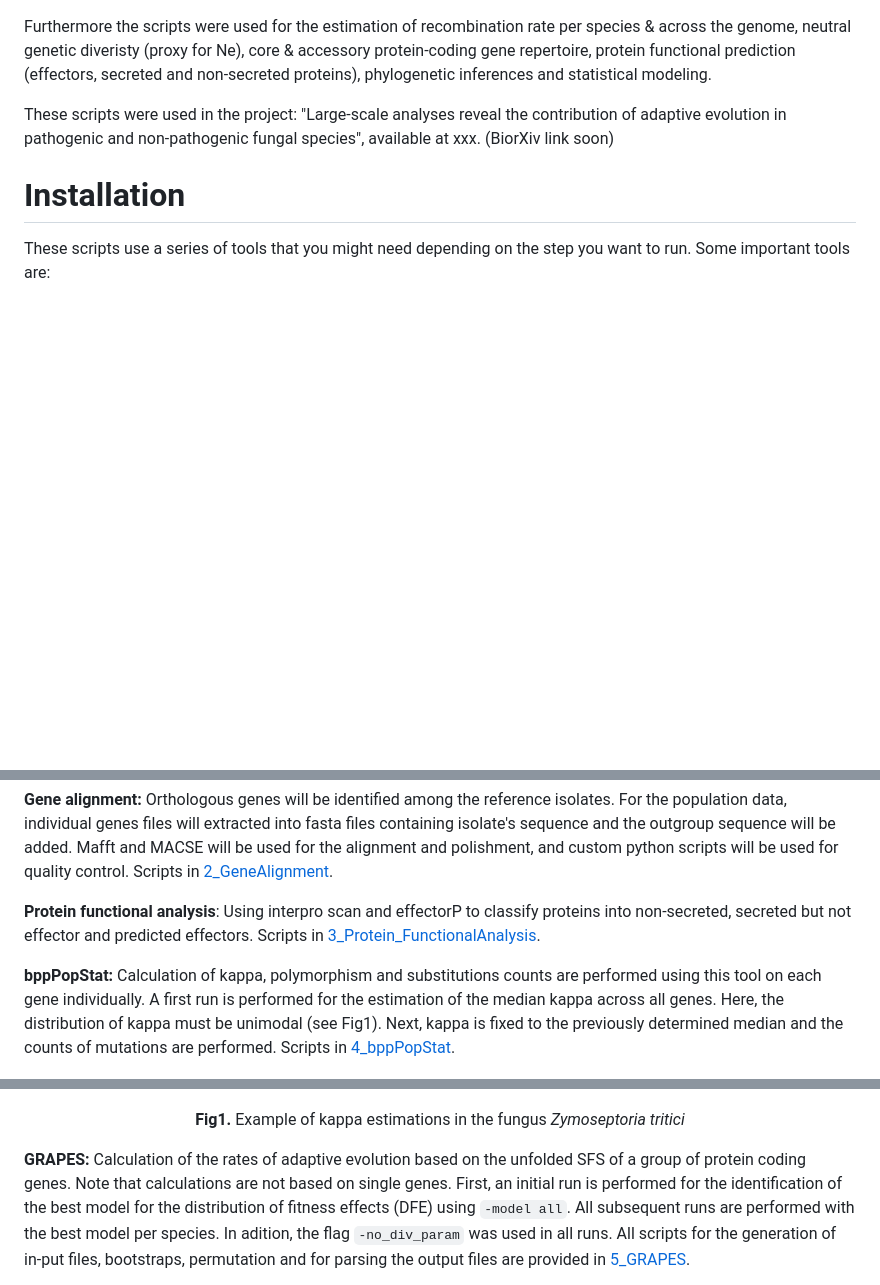
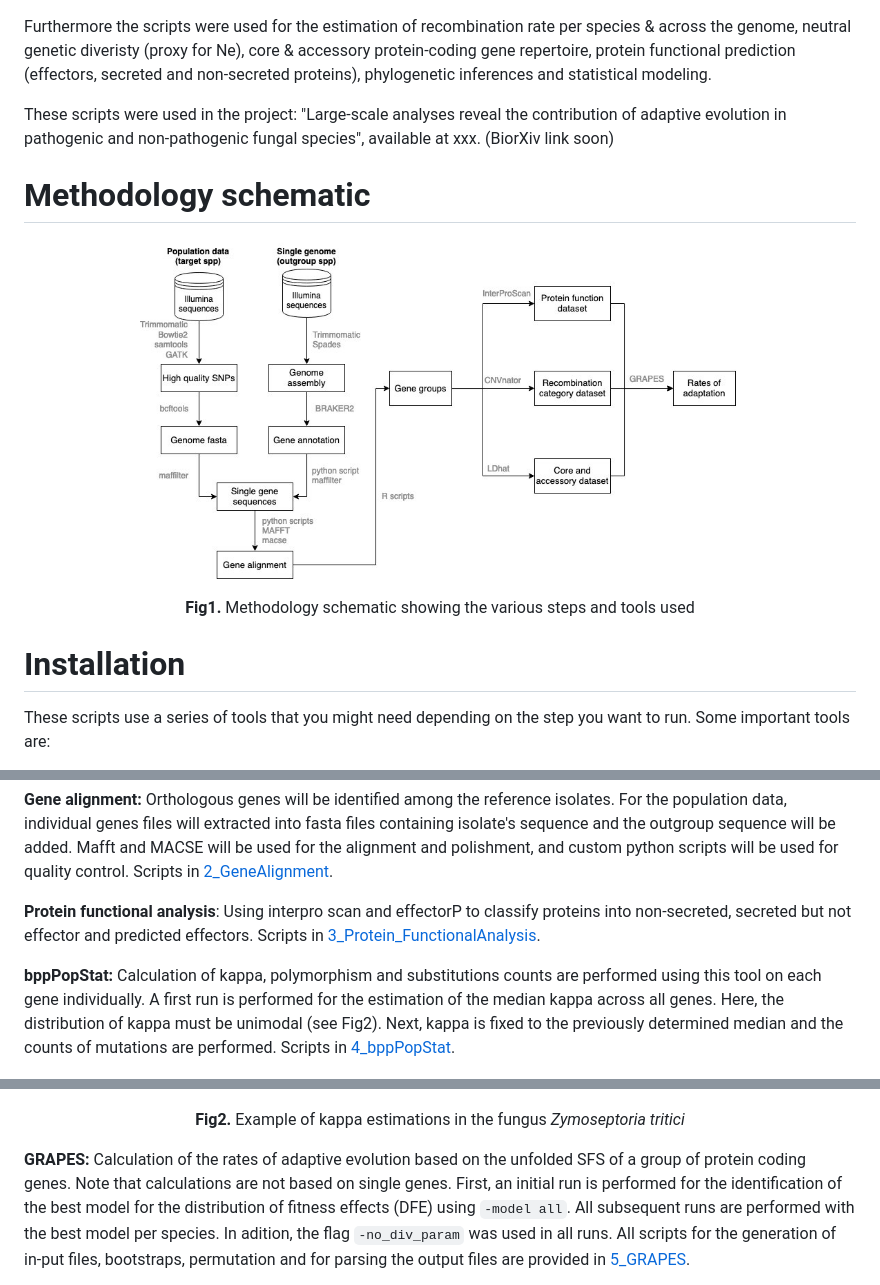
Before and after one commit to DaniloASP/RatesOfAdaptation, a Markdown page: README.md, 3 parts joined by grey strips. Drawn GitHub-style; blank space fills up the shorter version.

```diff
--- a/README.md
+++ b/README.md
@@ -20,6 +21,13 @@ These scripts are used for the calculation of the rates of adaptation from raw I
 Furthermore the scripts were used for the estimation of recombination rate per species & across the genome, neutral genetic diveristy (proxy for Ne), core & accessory protein-coding gene repertoire, protein functional prediction (effectors, secreted and non-secreted proteins), phylogenetic inferences and statistical modeling.
 
 These scripts were used in the project: "Large-scale analyses reveal the contribution of adaptive evolution in pathogenic and non-pathogenic fungal species", available at xxx. (BiorXiv link soon)
+
+# Methodology schematic
+
+<p align="center">
+  <img src="Methodology_schematic.jpg" alt="drawing" width="600"/>
+</p>
+<p align="center"><b>Fig1.</b> Methodology schematic showing the various steps and tools used</p>
 
 
 # Installation
@@ -63,12 +71,12 @@ These scripts use a series of tools that you might need depending on the step yo
 
 **Protein functional analysis**: Using interpro scan and effectorP to classify proteins into non-secreted, secreted but not effector and predicted effectors. Scripts in [3_Protein_FunctionalAnalysis](https://github.com/DaniloASP/RatesOfAdaptation/tree/main/3_Protein_FunctionalAnalysis).
 
-**bppPopStat:** Calculation of kappa, polymorphism and substitutions counts are performed using this tool on each gene individually. A first run is performed for the estimation of the median kappa across all genes. Here, the distribution of kappa must be unimodal (see Fig1). Next, kappa is fixed to the previously determined median and the counts of mutations are performed. Scripts in [4_bppPopStat](https://github.com/DaniloASP/RatesOfAdaptation/tree/main/4_bppPopStat).
+**bppPopStat:** Calculation of kappa, polymorphism and substitutions counts are performed using this tool on each gene individually. A first run is performed for the estimation of the median kappa across all genes. Here, the distribution of kappa must be unimodal (see Fig2). Next, kappa is fixed to the previously determined median and the counts of mutations are performed. Scripts in [4_bppPopStat](https://github.com/DaniloASP/RatesOfAdaptation/tree/main/4_bppPopStat).
 
 <p align="center">
   <img src="https://github.com/DaniloASP/RatesOfAdaptation/blob/main/4_bppPopStat/Zymoseptoriatritici.485.4935genes.kappa3.05.core.jpeg" alt="drawing" width="600"/>
 </p>
-<p align="center"><b>Fig1.</b> Example of kappa estimations in the fungus <i>Zymoseptoria tritici</i></p>
+<p align="center"><b>Fig2.</b> Example of kappa estimations in the fungus <i>Zymoseptoria tritici</i></p>
 
 **GRAPES:** Calculation of the rates of adaptive evolution based on the unfolded SFS of a group of protein coding genes. Note that calculations are not based on single genes. First, an initial run is performed for the identification of the best model for the distribution of fitness effects (DFE) using `-model all`. All subsequent runs are performed with the best model per species. In adition, the flag `-no_div_param` was used in all runs. All scripts for the generation of in-put files, bootstraps, permutation and for parsing the output files are provided in [5_GRAPES](https://github.com/DaniloASP/RatesOfAdaptation/tree/main/5_GRAPES).
 
```
Also changed, not shown: other parts of README.md (+1 -0 lines).
